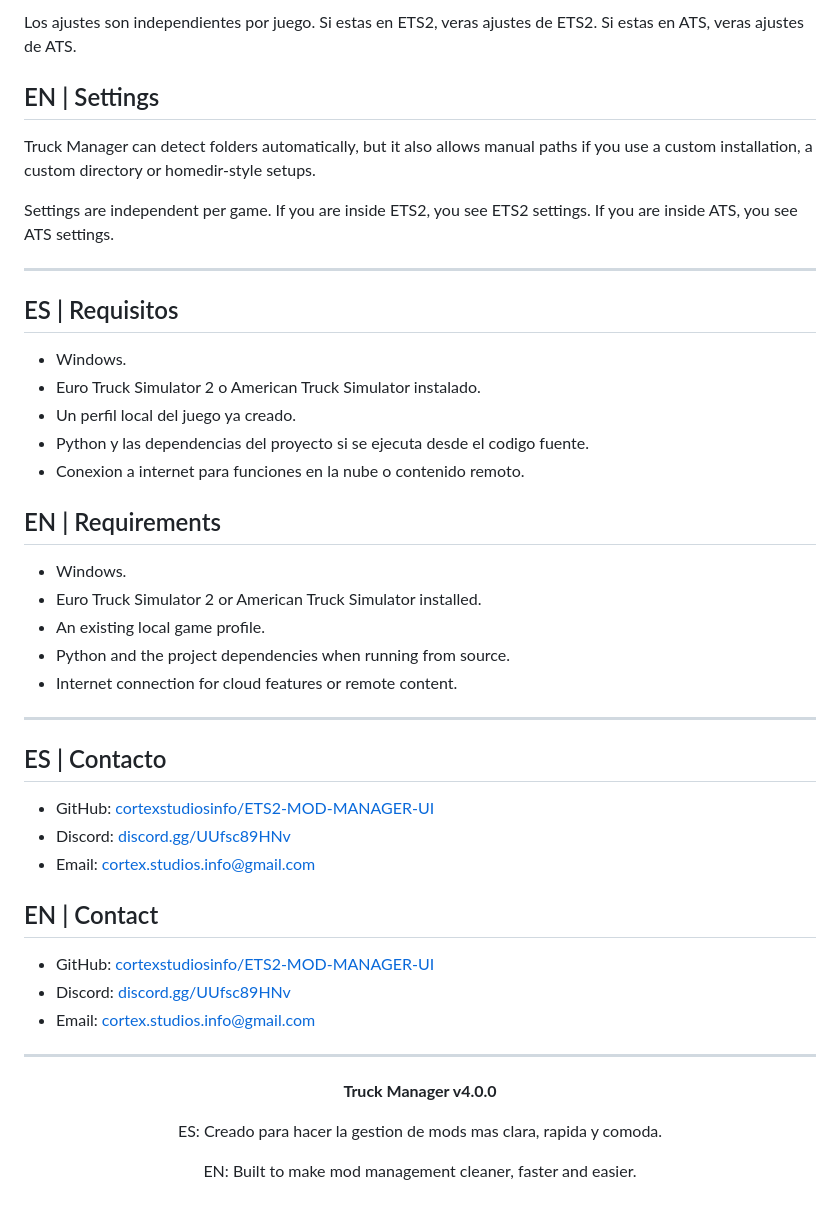
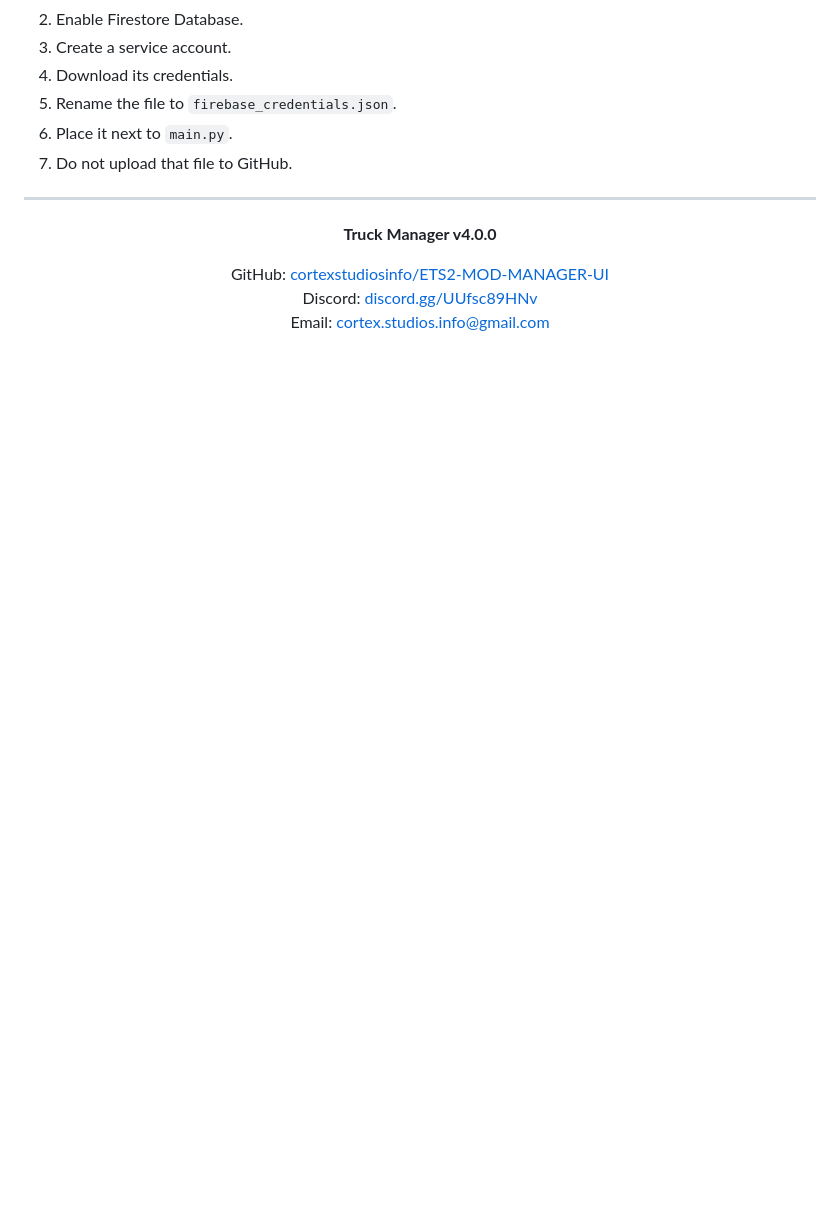
Before and after one commit to cortexstudiosinfo/ETS2-MOD-MANAGER-UI, a Markdown page: README.md, the part around one of its changes. GitHub-like rendering; blank space fills up the shorter version.

```diff
--- a/README.md
+++ b/README.md
@@ -132,42 +99,9 @@ Truck Manager puede detectar carpetas automaticamente, pero tambien permite conf
-Los ajustes son independientes por juego. Si estas en ETS2, veras ajustes de ETS2. Si estas en ATS, veras ajustes de ATS.
-
-## EN | Settings
-
-Truck Manager can detect folders automatically, but it also allows manual paths if you use a custom installation, a custom directory or homedir-style setups.
-
-Settings are independent per game. If you are inside ETS2, you see ETS2 settings. If you are inside ATS, you see ATS settings.
-
----
-
-## ES | Requisitos
-
-- Windows.
-- Euro Truck Simulator 2 o American Truck Simulator instalado.
-- Un perfil local del juego ya creado.
-- Python y las dependencias del proyecto si se ejecuta desde el codigo fuente.
-- Conexion a internet para funciones en la nube o contenido remoto.
-
-## EN | Requirements
-
-- Windows.
-- Euro Truck Simulator 2 or American Truck Simulator installed.
-- An existing local game profile.
-- Python and the project dependencies when running from source.
-- Internet connection for cloud features or remote content.
-
----
-
-## ES | Contacto
-
-- GitHub: [cortexstudiosinfo/ETS2-MOD-MANAGER-UI](https://github.com/cortexstudiosinfo/ETS2-MOD-MANAGER-UI)
-- Discord: [discord.gg/UUfsc89HNv](https://discord.gg/UUfsc89HNv)
-- Email: [cortex.studios.info@gmail.com](mailto:cortex.studios.info@gmail.com)
-
-## EN | Contact
-
-- GitHub: [cortexstudiosinfo/ETS2-MOD-MANAGER-UI](https://github.com/cortexstudiosinfo/ETS2-MOD-MANAGER-UI)
-- Discord: [discord.gg/UUfsc89HNv](https://discord.gg/UUfsc89HNv)
-- Email: [cortex.studios.info@gmail.com](mailto:cortex.studios.info@gmail.com)
+2. Enable Firestore Database.
+3. Create a service account.
+4. Download its credentials.
+5. Rename the file to `firebase_credentials.json`.
+6. Place it next to `main.py`.
+7. Do not upload that file to GitHub.
 
 ---
 
@@ -175,8 +109,8 @@ Settings are independent per game. If you are inside ETS2, you see ETS2 settings
 
 **Truck Manager v4.0.0**
 
-ES: Creado para hacer la gestion de mods mas clara, rapida y comoda.
-
-EN: Built to make mod management cleaner, faster and easier.
+GitHub: [cortexstudiosinfo/ETS2-MOD-MANAGER-UI](https://github.com/cortexstudiosinfo/ETS2-MOD-MANAGER-UI)
+Discord: [discord.gg/UUfsc89HNv](https://discord.gg/UUfsc89HNv)
+Email: [cortex.studios.info@gmail.com](mailto:cortex.studios.info@gmail.com)
 
 </div>
```
Also changed, not shown: other parts of README.md (+60 -93 lines).
